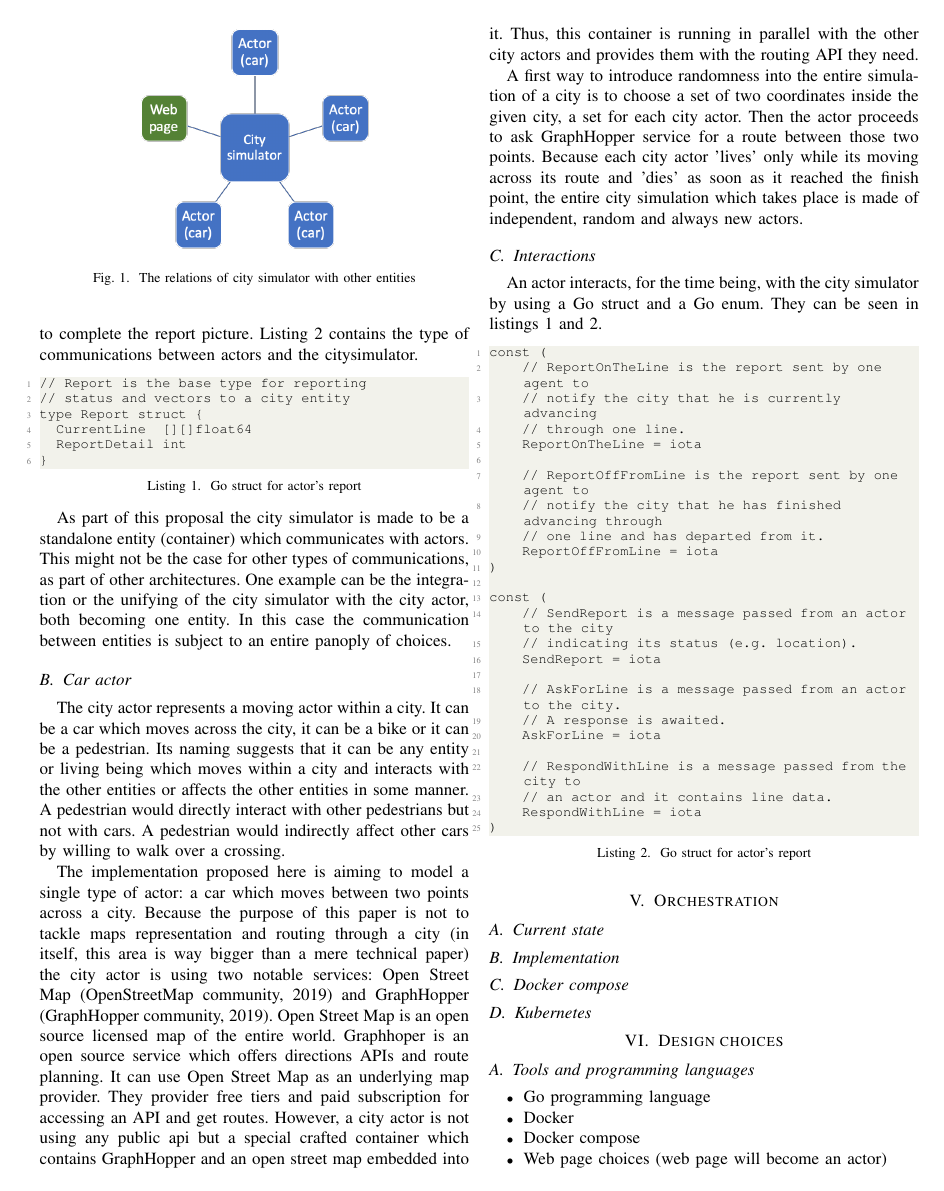
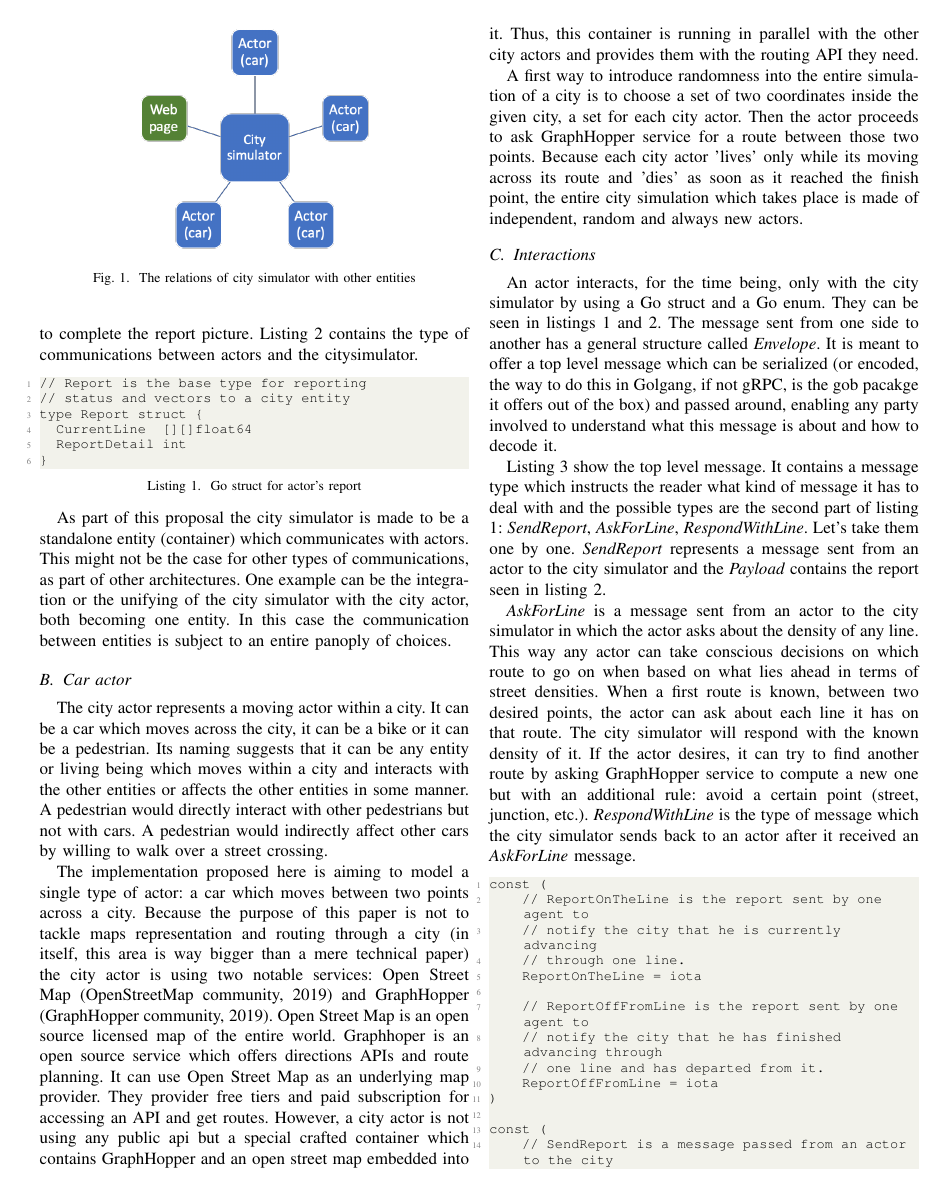
Before and after one commit to klekih/PhD, a LaTeX paper (papers/traffic simulation/paper.tex): page 2 of 3. Compiled offline with pdfLaTeX; a missing font is replaced by an installed copy or a similar font; a LaTeX package or settings file that is missing is left out.

Commit message:
A little more writings.

```diff
--- a/papers/traffic simulation/paper.tex
+++ b/papers/traffic simulation/paper.tex
@@ -119,7 +119,7 @@ As part of this proposal the city simulator is made to be a standalone entity (c
 
 \subsection{Car actor}
 
-The city actor represents a moving actor within a city. It can be a car which moves across the city, it can be a bike or it can be a pedestrian. Its naming suggests that it can be any entity or living being which moves within a city and interacts with the other entities or affects the other entities in some manner. A pedestrian would directly interact with other pedestrians but not with cars. A pedestrian would indirectly affect other cars by willing to walk over a crossing.
+The city actor represents a moving actor within a city. It can be a car which moves across the city, it can be a bike or it can be a pedestrian. Its naming suggests that it can be any entity or living being which moves within a city and interacts with the other entities or affects the other entities in some manner. A pedestrian would directly interact with other pedestrians but not with cars. A pedestrian would indirectly affect other cars by willing to walk over a street crossing.
 
 The implementation proposed here is aiming to model a single type of actor: a car which moves between two points across a city. Because the purpose of this paper is not to tackle maps representation and routing through a city (in itself, this area is way bigger than a mere technical paper) the city actor is using two notable services: Open Street Map \cite{openstreetmap} and GraphHopper \cite{graphhopper}. Open Street Map is an open source licensed map of the entire world. Graphhoper is an open source service which offers directions APIs and route planning. It can use Open Street Map as an underlying map provider. They provider free tiers and paid subscription for accessing an API and get routes. However, a city actor is not using any public api but a special crafted container which contains GraphHopper and an open street map embedded into it. Thus, this container is running in parallel with the other city actors and provides them with the routing API they need.
 
@@ -127,9 +127,13 @@ A first way to introduce randomness into the entire simulation of a city is to c
 
 \subsection{Interactions}
 
-An actor interacts, for the time being, with the city simulator by using a Go struct and a Go enum. They can be seen in listings \ref{lst:goactorstruct} and \ref{lst:goactorreports}.
+An actor interacts, for the time being, only with the city simulator by using a Go struct and a Go enum. They can be seen in listings \ref{lst:goactorstruct} and \ref{lst:goactorreports}. The message sent from one side to another has a general structure called \textit{Envelope}. It is meant to offer a top level message which can be serialized (or encoded, the way to do this in Golgang, if not gRPC, is the gob pacakge it offers out of the box) and passed around, enabling any party involved to understand what this message is about and how to decode it.
 
-\begin{lstlisting}[caption=Go struct for actor's report, label=lst:goactorreports]
+Listing \ref{lst:goenvelope} show the top level message. It contains a message type which instructs the reader what kind of message it has to deal with and the possible types are the second part of listing \ref{lst:goactorstruct}: \textit{SendReport}, \textit{AskForLine}, \textit{RespondWithLine}. Let's take them one by one. \textit{SendReport} represents a message sent from an actor to the city simulator and the \textit{Payload} contains the report seen in listing \ref{lst:goactorreports}.
+
+\textit{AskForLine} is a message sent from an actor to the city simulator in which the actor asks about the density of any line. This way any actor can take conscious decisions on which route to go on when based on what lies ahead in terms of street densities. When a first route is known, between two desired points, the actor can ask about each line it has on that route. The city simulator will respond with the known density of it. If the actor desires, it can try to find another route by asking GraphHopper service to compute a new one but with an additional rule: avoid a certain point (street, junction, etc.). \textit{RespondWithLine} is the type of message which the city simulator sends back to an actor after it received an \textit{AskForLine} message.
+
+\begin{lstlisting}[caption=Go enumerations for messaging, label=lst:goactorreports]
 const (
     // ReportOnTheLine is the report sent by one agent to
     // notify the city that he is currently advancing
```
Also changed, not shown: papers/traffic simulation/paper.tex (13 more changed lines).
